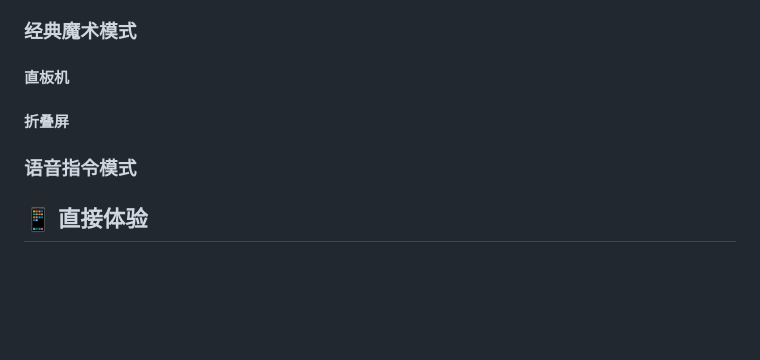
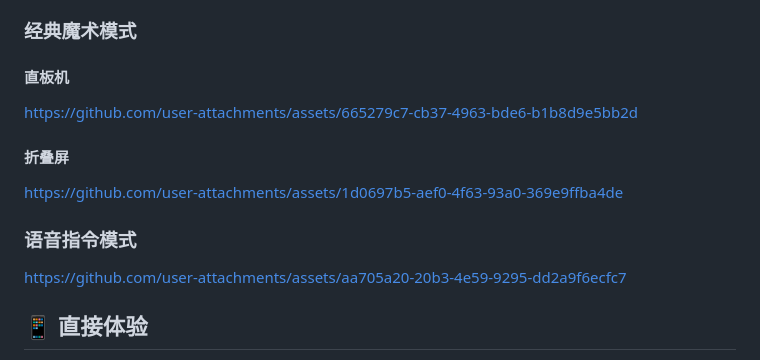
Before and after one commit to HuaweiREN/Wombat_Magic_Poker, a Markdown page: README.md, the part around the change. GitHub-like rendering; blank space fills up the shorter version.

Commit message:
Update README with demonstration links and usage instructions
Added links to demonstration assets for different modes and provided instructions for direct experience with the tool.

```diff
--- a/README.md
+++ b/README.md
@@ -23,9 +23,21 @@
 ### 经典魔术模式
 #### 直板机
 
+
+https://github.com/user-attachments/assets/665279c7-cb37-4963-bde6-b1b8d9e5bb2d
+
+
 #### 折叠屏
 
+
+https://github.com/user-attachments/assets/1d0697b5-aef0-4f63-93a0-369e9ffba4de
+
+
 ### 语音指令模式
+
+
+https://github.com/user-attachments/assets/aa705a20-20b3-4e59-9295-dd2a9f6ecfc7
+
 
 
 ## 📱 直接体验
```
